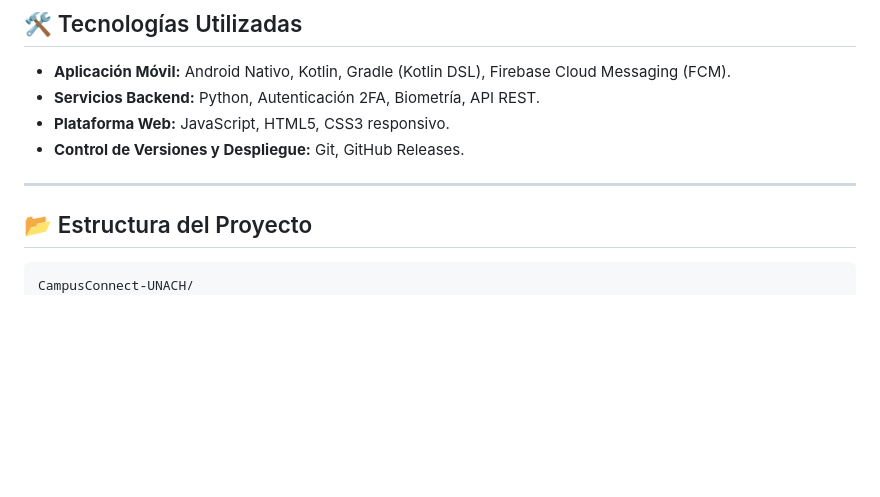
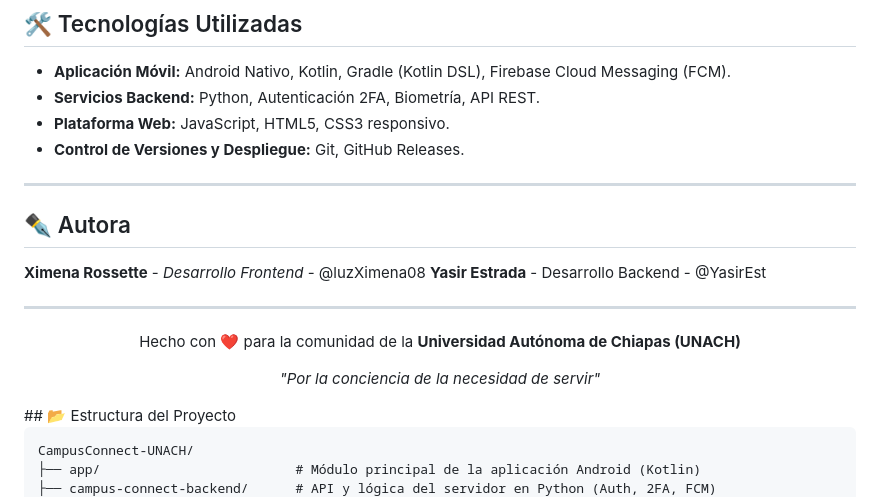
Before and after one commit to XimenaRossette08/CampusConnect-UNACH, a Markdown page: README.md, the part around one of its changes. Drawn GitHub-style; blank space fills up the shorter version.

Commit message:
Update README with author details and project info
Added author information and project acknowledgment to README.

```diff
--- a/README.md
+++ b/README.md
@@ -136,4 +136,21 @@ Puedes instalar directamente la versión compilada para Android en tu teléfono
 - **Control de Versiones y Despliegue:** Git, GitHub Releases.
 
 ---
+## ✒️ Autora
 
+
+
+**Ximena Rossette** - *Desarrollo Frontend* - @luzXimena08
+**Yasir Estrada** - Desarrollo Backend - @YasirEst
+
+
+---
+
+
+
+<div align="center">
+
+  Hecho con ❤️ para la comunidad de la <b>Universidad Autónoma de Chiapas (UNACH)</b><br/>
+
+  <i>"Por la conciencia de la necesidad de servir"</i>
+
```
Also changed, not shown: other parts of README.md (+1 -0 lines).
